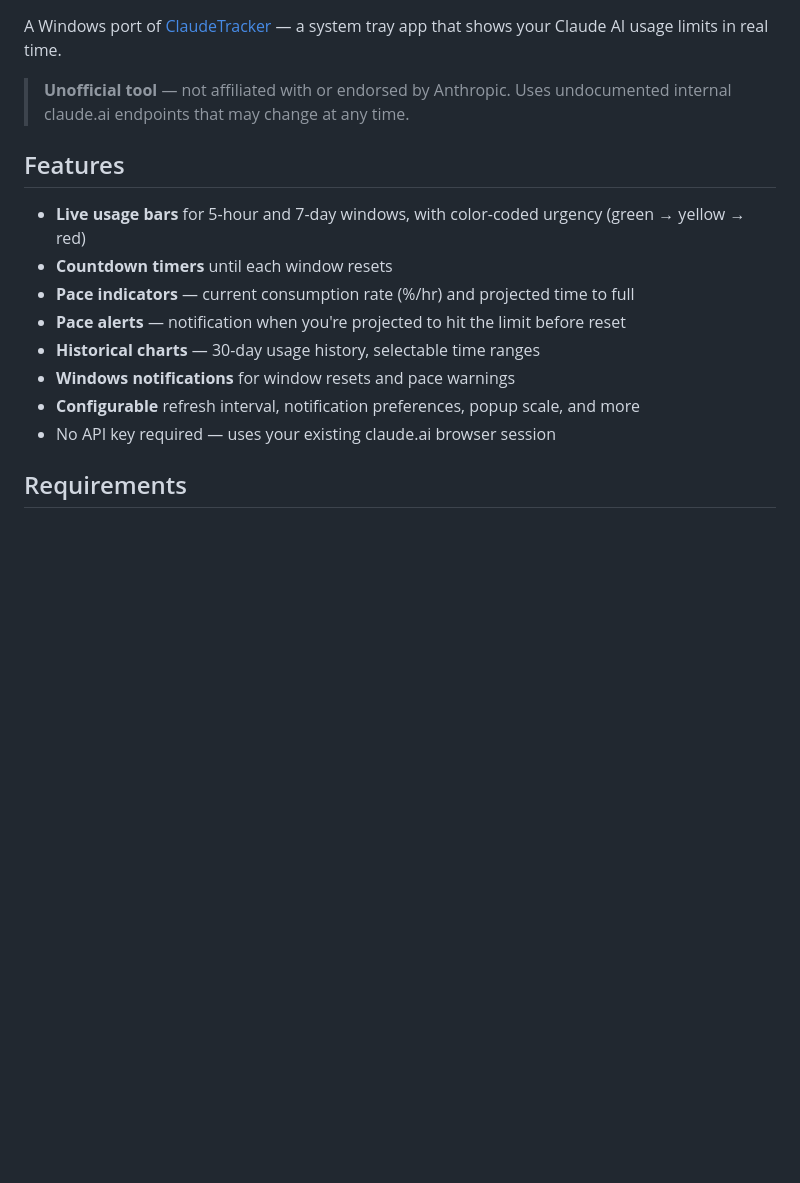
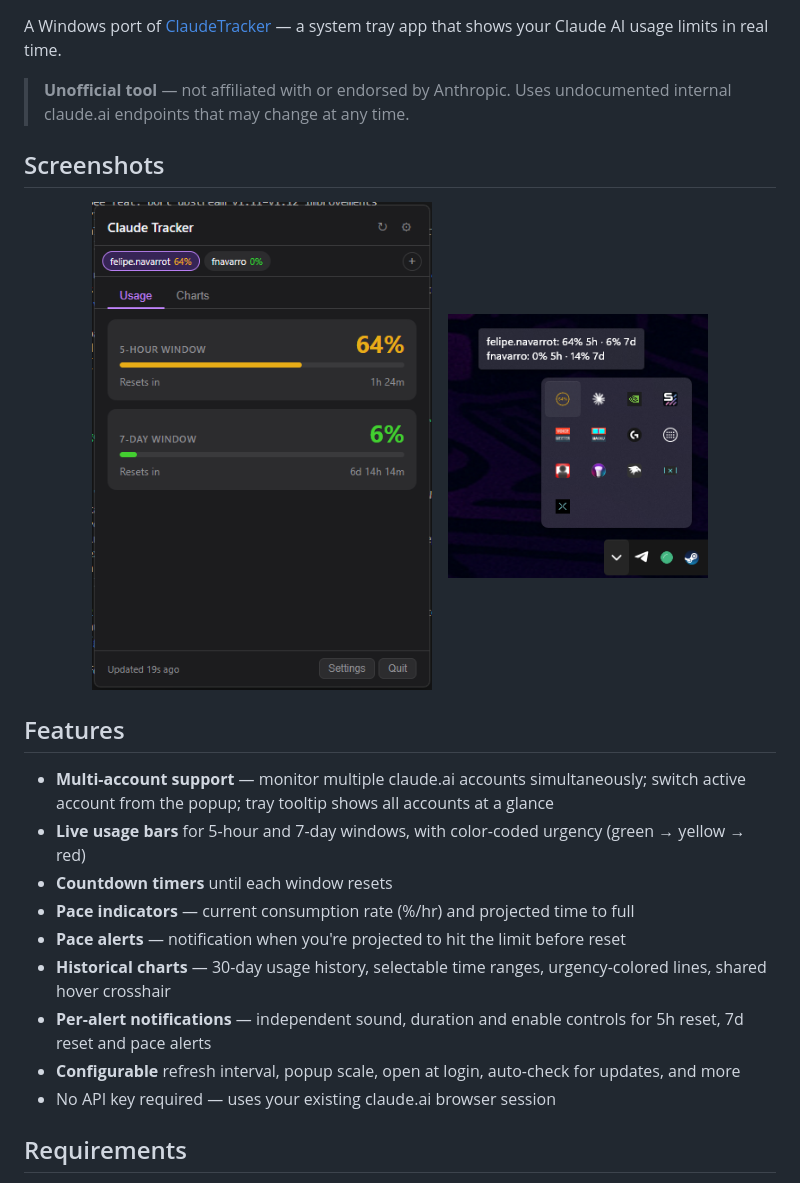
Before and after one commit to Unvitewewe/ClaudeTracker-Windows, a Markdown page: README.md, the part around the change. Drawn GitHub-style; pictures changed too: captures/TrackerWindowsWithMultiAccount.png (added), captures/TryExpampleWithMultiAccounts.png (added); blank space fills up the shorter version.

Commit message:
docs: add screenshots and update feature list
Co-Authored-By: Claude Sonnet 4.6 <noreply@anthropic.com>

```diff
--- a/README.md
+++ b/README.md
@@ -4,15 +4,24 @@ A Windows port of [ClaudeTracker](https://github.com/diegovilloutafredes/ClaudeT
 
 > **Unofficial tool** — not affiliated with or endorsed by Anthropic. Uses undocumented internal claude.ai endpoints that may change at any time.
 
+## Screenshots
+
+<p align="center">
+  <img src="captures/TrackerWindowsWithMultiAccount.png" width="340" alt="Popup with multi-account switcher">
+  &nbsp;&nbsp;
+  <img src="captures/TryExpampleWithMultiAccounts.png" width="260" alt="Tray tooltip showing both accounts">
+</p>
+
 ## Features
 
+- **Multi-account support** — monitor multiple claude.ai accounts simultaneously; switch active account from the popup; tray tooltip shows all accounts at a glance
 - **Live usage bars** for 5-hour and 7-day windows, with color-coded urgency (green → yellow → red)
 - **Countdown timers** until each window resets
 - **Pace indicators** — current consumption rate (%/hr) and projected time to full
 - **Pace alerts** — notification when you're projected to hit the limit before reset
-- **Historical charts** — 30-day usage history, selectable time ranges
-- **Windows notifications** for window resets and pace warnings
-- **Configurable** refresh interval, notification preferences, popup scale, and more
+- **Historical charts** — 30-day usage history, selectable time ranges, urgency-colored lines, shared hover crosshair
+- **Per-alert notifications** — independent sound, duration and enable controls for 5h reset, 7d reset and pace alerts
+- **Configurable** refresh interval, popup scale, open at login, auto-check for updates, and more
 - No API key required — uses your existing claude.ai browser session
 
 ## Requirements
```
